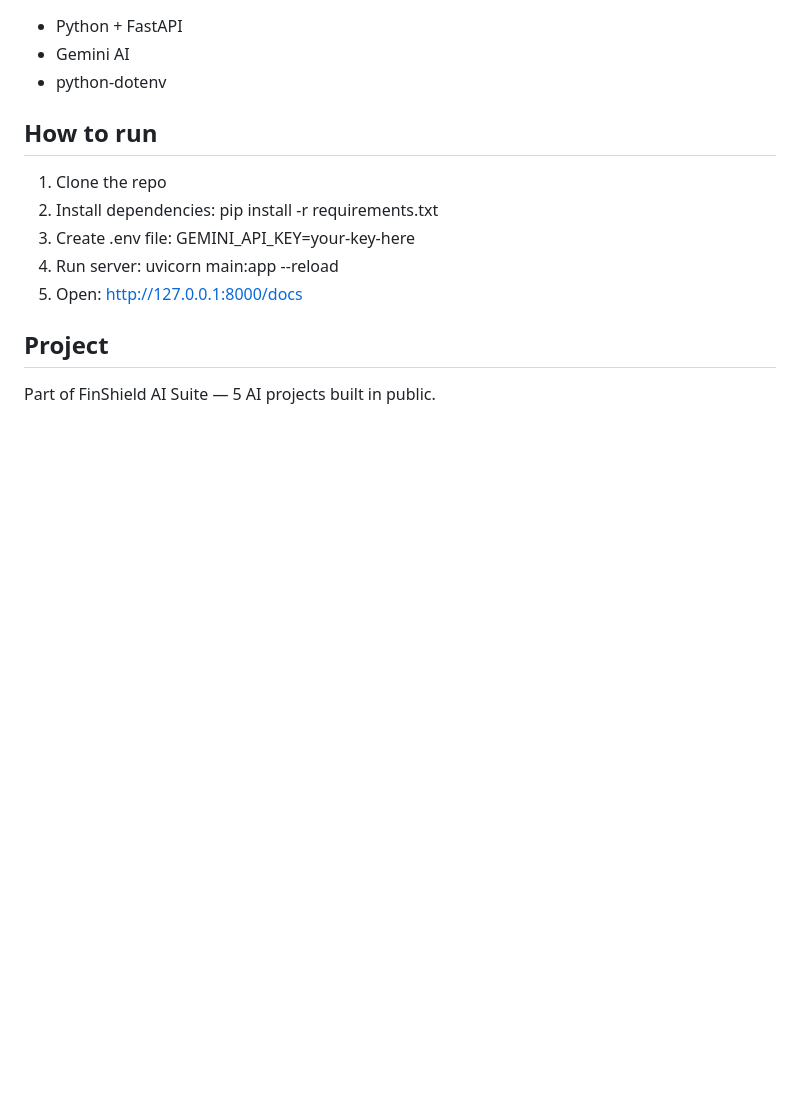
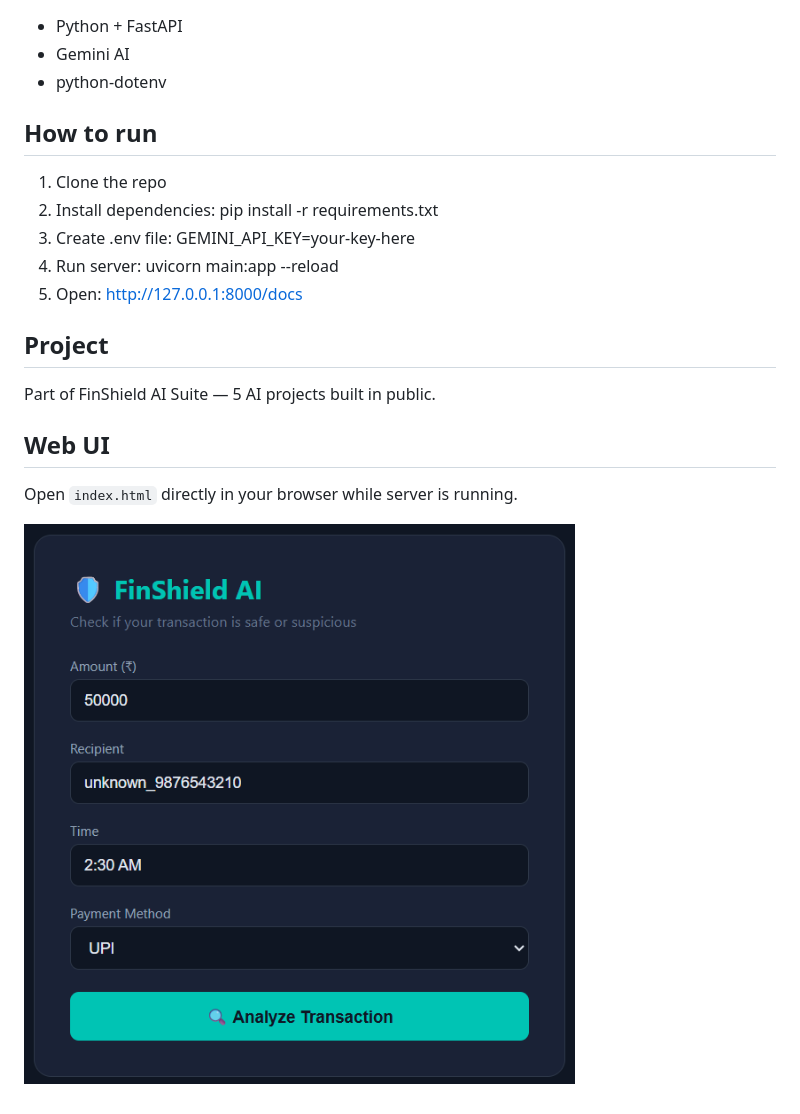
Before and after one commit to vaibhav150390/finshield-ai, a Markdown page: README.md, the part around the change. Drawn GitHub-style; pictures changed too: screenshot.png (added); blank space fills up the shorter version.

Commit message:
Update README with web UI and screenshot

```diff
--- a/README.md
+++ b/README.md
@@ -35,3 +35,8 @@ ACTION: Turant apna UPI PIN badlo aur bank ko contact karo!
 
 ## Project
 Part of FinShield AI Suite — 5 AI projects built in public.
+
+## Web UI
+Open `index.html` directly in your browser while server is running.
+
+![FinShield AI Screenshot](screenshot.png)
```
